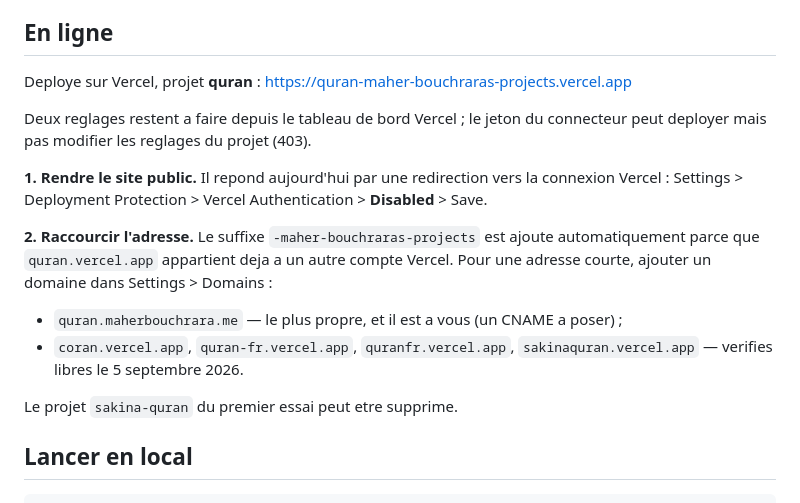
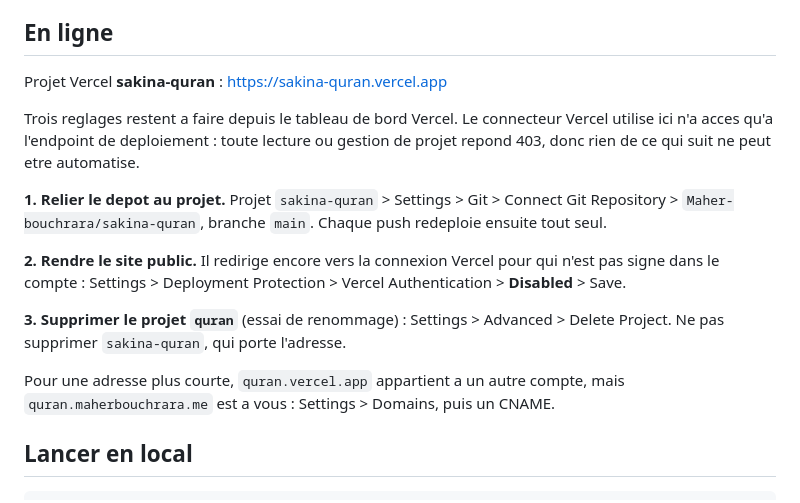
Before and after one commit to Maher-bouchrara/sakina-quran, a Markdown page: README.md, the part around one of its changes. Rendered like a GitHub page.

Commit message:
README : depot, adresse en ligne et reglages restants
Co-Authored-By: Claude Opus 5 <noreply@anthropic.com>

```diff
--- a/README.md
+++ b/README.md
@@ -9,24 +13,24 @@ Site statique. Aucune installation, aucune clé d'API, aucune dépendance à ins
 ## En ligne
 
-Deploye sur Vercel, projet **quran** :
-<https://quran-maher-bouchraras-projects.vercel.app>
+Projet Vercel **sakina-quran** : <https://sakina-quran.vercel.app>
 
-Deux reglages restent a faire depuis le tableau de bord Vercel ; le jeton du
-connecteur peut deployer mais pas modifier les reglages du projet (403).
+Trois reglages restent a faire depuis le tableau de bord Vercel. Le connecteur
+Vercel utilise ici n'a acces qu'a l'endpoint de deploiement : toute lecture ou
+gestion de projet repond 403, donc rien de ce qui suit ne peut etre automatise.
 
-**1. Rendre le site public.** Il repond aujourd'hui par une redirection vers la
-connexion Vercel : Settings > Deployment Protection > Vercel Authentication >
-**Disabled** > Save.
+**1. Relier le depot au projet.** Projet `sakina-quran` > Settings > Git >
+Connect Git Repository > `Maher-bouchrara/sakina-quran`, branche `main`.
+Chaque push redeploie ensuite tout seul.
 
-**2. Raccourcir l'adresse.** Le suffixe `-maher-bouchraras-projects` est ajoute
-automatiquement parce que `quran.vercel.app` appartient deja a un autre compte
-Vercel. Pour une adresse courte, ajouter un domaine dans Settings > Domains :
+**2. Rendre le site public.** Il redirige encore vers la connexion Vercel pour
+qui n'est pas signe dans le compte : Settings > Deployment Protection >
+Vercel Authentication > **Disabled** > Save.
 
-- `quran.maherbouchrara.me` — le plus propre, et il est a vous (un CNAME a poser) ;
-- `coran.vercel.app`, `quran-fr.vercel.app`, `quranfr.vercel.app`,
-  `sakinaquran.vercel.app` — verifies libres le 5 septembre 2026.
+**3. Supprimer le projet `quran`** (essai de renommage) : Settings > Advanced >
+Delete Project. Ne pas supprimer `sakina-quran`, qui porte l'adresse.
 
-Le projet `sakina-quran` du premier essai peut etre supprime.
+Pour une adresse plus courte, `quran.vercel.app` appartient a un autre compte,
+mais `quran.maherbouchrara.me` est a vous : Settings > Domains, puis un CNAME.
 
 ## Lancer en local
 
```
Also changed, not shown: other parts of README.md (+4 -0 lines).
